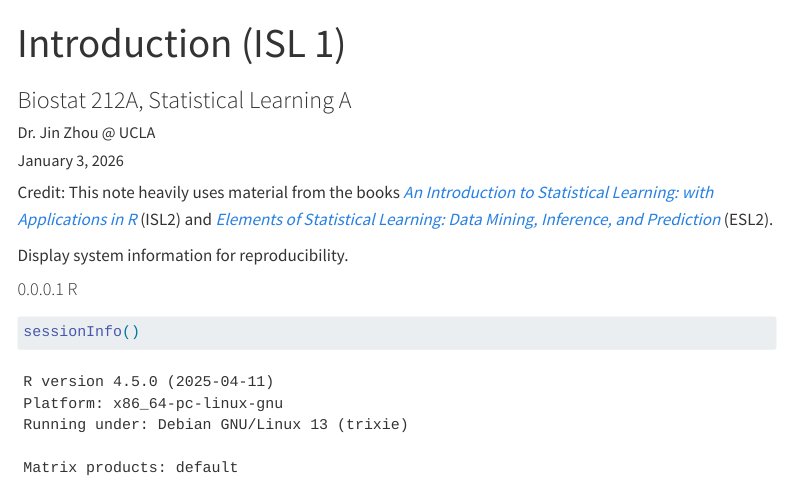
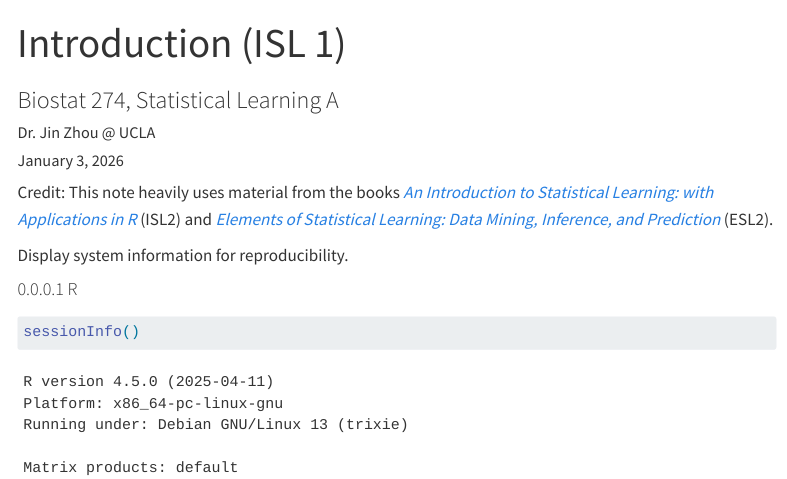
Before and after one commit to ucla-biostat-274/2026winter, a Quarto document (slides/01-intro/intro.qmd): the page in a window 1100 px wide, from its top. Rendered offline with R 4.5, knitr and Pandoc in place of Quarto, with nearby package versions; some code elsewhere in the file could not run offline; menus at the side of the page are left out; long lines of code are wrapped.

Commit message:
revise slides

```diff
--- a/slides/01-intro/intro.qmd
+++ b/slides/01-intro/intro.qmd
@@ -1,6 +1,6 @@
 ---
 title: "Introduction (ISL 1)"
-subtitle: "Biostat 212A, Statistical Learning A"
+subtitle: "Biostat 274, Statistical Learning A"
 author: "Dr. Jin Zhou @ UCLA"
 date: today
 format:
```
